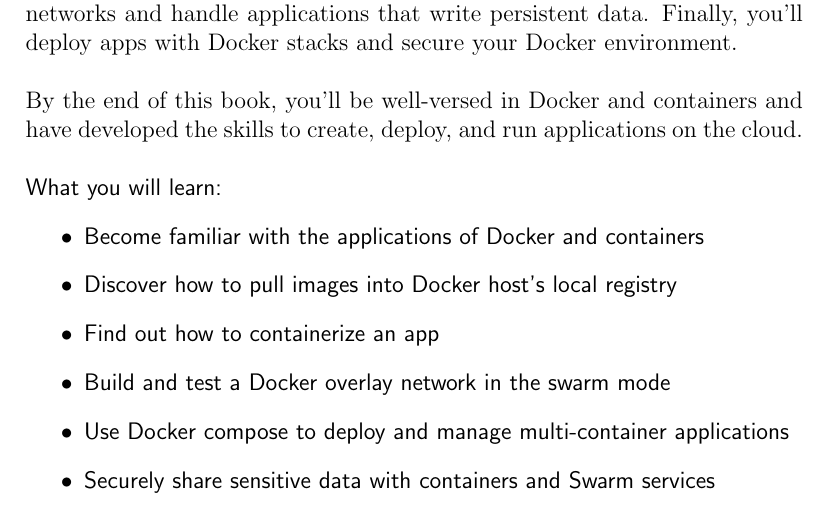
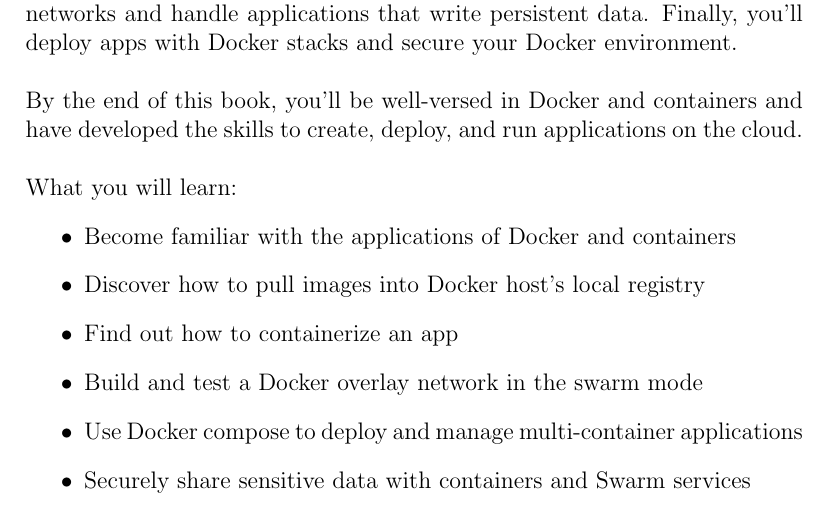
Before and after one commit to mahdihaghverdi/LaTeX, a LaTeX book (Summer/summer.tex, which reads Summer/books.tex): part of page 22 of 25, cut so that both start at the same text. Compiled offline with pdfLaTeX.

Commit message:
make a font change in docker deep dive

```diff
--- a/Summer/books.tex
+++ b/Summer/books.tex
@@ -168,7 +168,7 @@
 
 			\para{By the end of this book, you'll be well-versed in Docker and containers and have developed the skills to create, deploy, and run applications on the cloud.}
 
-			\noindent \sffamily What you will learn:
+			\noindent What you will learn:
 			\begin{itemize}
 				\item Become familiar with the applications of Docker and containers
 				\item Discover how to pull images into Docker host's local registry
@@ -177,4 +177,3 @@
 				\item Use Docker compose to deploy and manage multi-container applications
 				\item Securely share sensitive data with containers and Swarm services
 			\end{itemize}
-			\normalfont
```
Also changed, not shown: Summer/summer.pdf.
